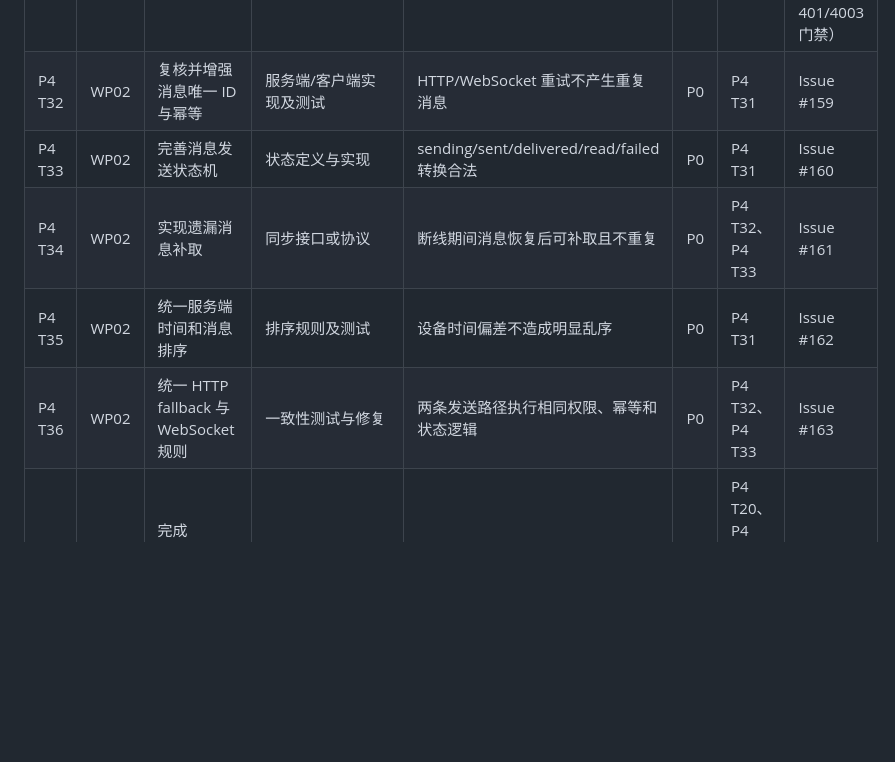
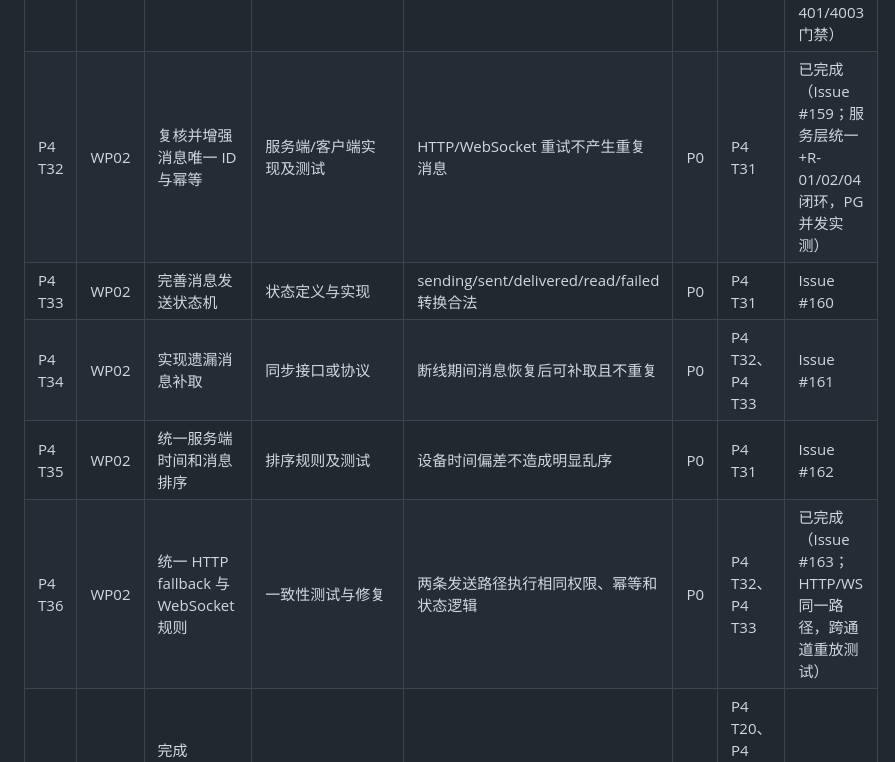
Before and after one commit to HeanX/iChat_Pro, a Markdown page: docs/phase4/tasks.md, the part around the change. Rendered like a GitHub page; blank space fills up the shorter version.

Commit message:
docs(phase4): T32/T36 completed with unified messaging service

```diff
--- a/docs/phase4/tasks.md
+++ b/docs/phase4/tasks.md
@@ -47,11 +47,11 @@
 | P4 T29 | WP04 | 接入 Android 安全存储 | 私钥/凭据保护方案 | 普通存储、日志中无法直接读取敏感值 | P0 | P4 T24 | 未核对 |
 | P4 T30 | WP04 | 研究完全退出后的云推送 | 推送原型与测试记录 | 不泄露 E2EE 明文，失败不影响消息持久化 | P2 | P4 T27 | 未核对 |
 | P4 T31 | WP02 | 统一三端协议版本和错误码 | 协议文档 | 客户端可识别兼容版本和错误类型 | P0 | P4 T14、P4 T24 | 已完成（Issue #158；ADR-P4-02 + 生产实测 401/4003 门禁） |
-| P4 T32 | WP02 | 复核并增强消息唯一 ID 与幂等 | 服务端/客户端实现及测试 | HTTP/WebSocket 重试不产生重复消息 | P0 | P4 T31 | Issue #159 |
+| P4 T32 | WP02 | 复核并增强消息唯一 ID 与幂等 | 服务端/客户端实现及测试 | HTTP/WebSocket 重试不产生重复消息 | P0 | P4 T31 | 已完成（Issue #159；服务层统一+R-01/02/04 闭环，PG 并发实测） |
 | P4 T33 | WP02 | 完善消息发送状态机 | 状态定义与实现 | sending/sent/delivered/read/failed 转换合法 | P0 | P4 T31 | Issue #160 |
 | P4 T34 | WP02 | 实现遗漏消息补取 | 同步接口或协议 | 断线期间消息恢复后可补取且不重复 | P0 | P4 T32、P4 T33 | Issue #161 |
 | P4 T35 | WP02 | 统一服务端时间和消息排序 | 排序规则及测试 | 设备时间偏差不造成明显乱序 | P0 | P4 T31 | Issue #162 |
-| P4 T36 | WP02 | 统一 HTTP fallback 与 WebSocket 规则 | 一致性测试与修复 | 两条发送路径执行相同权限、幂等和状态逻辑 | P0 | P4 T32、P4 T33 | Issue #163 |
+| P4 T36 | WP02 | 统一 HTTP fallback 与 WebSocket 规则 | 一致性测试与修复 | 两条发送路径执行相同权限、幂等和状态逻辑 | P0 | P4 T32、P4 T33 | 已完成（Issue #163；HTTP/WS 同一路径，跨通道重放测试） |
 | P4 T37 | WP02 | 完成 Windows—Android 跨端聊天 | 综合演示与结果记录 | 两台独立设备双向文本消息通过 | P0 | P4 T20、P4 T26、P4 T31～P4 T36 | 未核对 |
 | P4 T38 | WP05 | 编写 E2EE 威胁模型和数据流 | 威胁模型、数据流图 | 明确资产、攻击面、信任边界和不可保存数据 | P0 | P4 T01、P4 T04 | Issue #165 |
 | P4 T39 | WP05 | 适配平台安全存储 | Windows/Android 密钥存储实现 | 普通存储或日志中无可直接读取私钥 | P0 | P4 T21、P4 T29 | Issue #166 |
```
